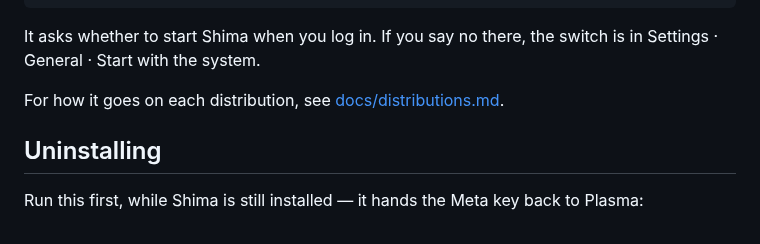
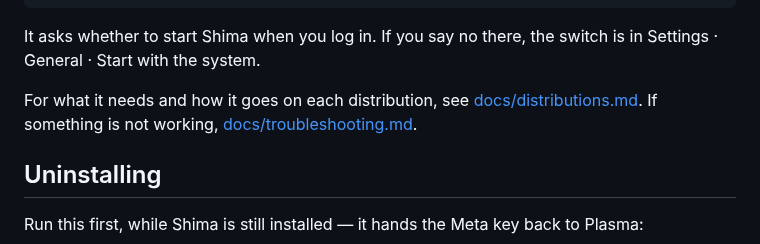
Before and after one commit to ayozetr/shima-shell, a Markdown page: README.md, the part around one of its changes. Drawn GitHub-style.

```diff
--- a/README.md
+++ b/README.md
@@ -92,8 +93,9 @@ wget -qO- https://raw.githubusercontent.com/ayozetr/shima-shell/main/install.sh
 It asks whether to start Shima when you log in. If you say no there,
 the switch is in Settings · General · Start with the system.
 
-For how it goes on each distribution, see
-[docs/distributions.md](docs/distributions.md).
+For what it needs and how it goes on each distribution, see
+[docs/distributions.md](docs/distributions.md). If something is not
+working, [docs/troubleshooting.md](docs/troubleshooting.md).
 
 ## Uninstalling
 
```
Also changed, not shown: other parts of README.md (+8 -5 lines), docs/distributions.md (+27 -0 lines), docs/troubleshooting.md (added, +139 -0 lines), assets/screenshots/dock.png, assets/screenshots/island.png, assets/screenshots/launcher.png, 2 other files.
